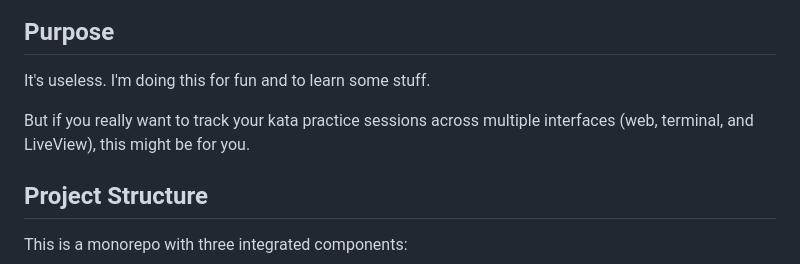
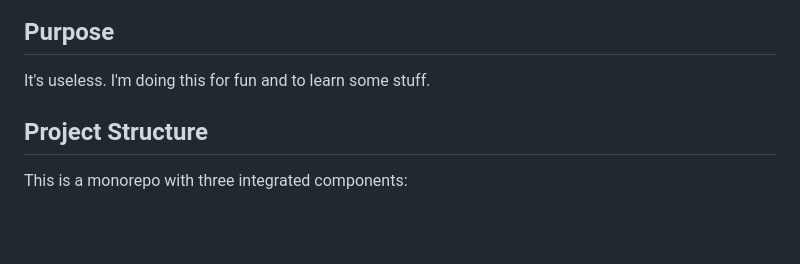
Before and after one commit to supermaciz/katanaute, a Markdown page: README.md, the part around the change. Drawn GitHub-style; blank space fills up the shorter version.

Commit message:
docs: Update README to remove redundant information
Removed unnecessary text about tracking kata practice sessions.

```diff
--- a/README.md
+++ b/README.md
@@ -5,8 +5,6 @@ A multi-client Uechi-Ryu Karate kata training tracker with Phoenix backend, Reac
 ## Purpose
 
 It's useless. I'm doing this for fun and to learn some stuff.
-
-But if you really want to track your kata practice sessions across multiple interfaces (web, terminal, and LiveView), this might be for you.
 
 ## Project Structure
 
```
